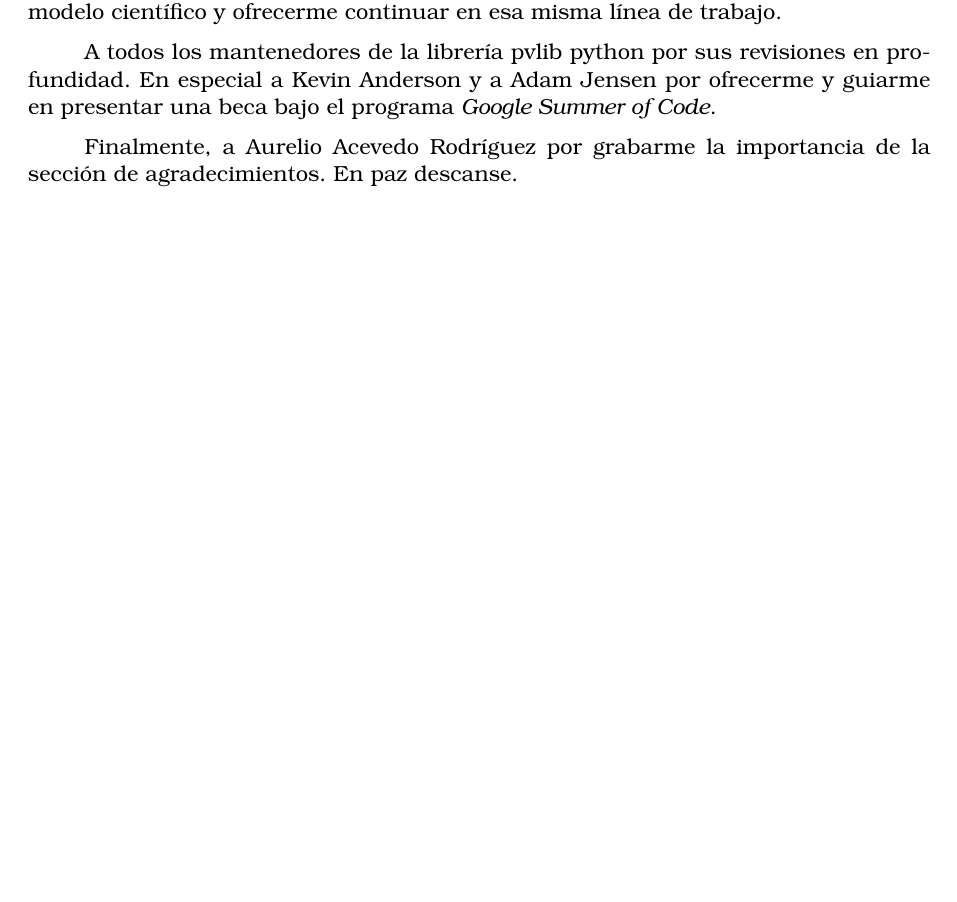
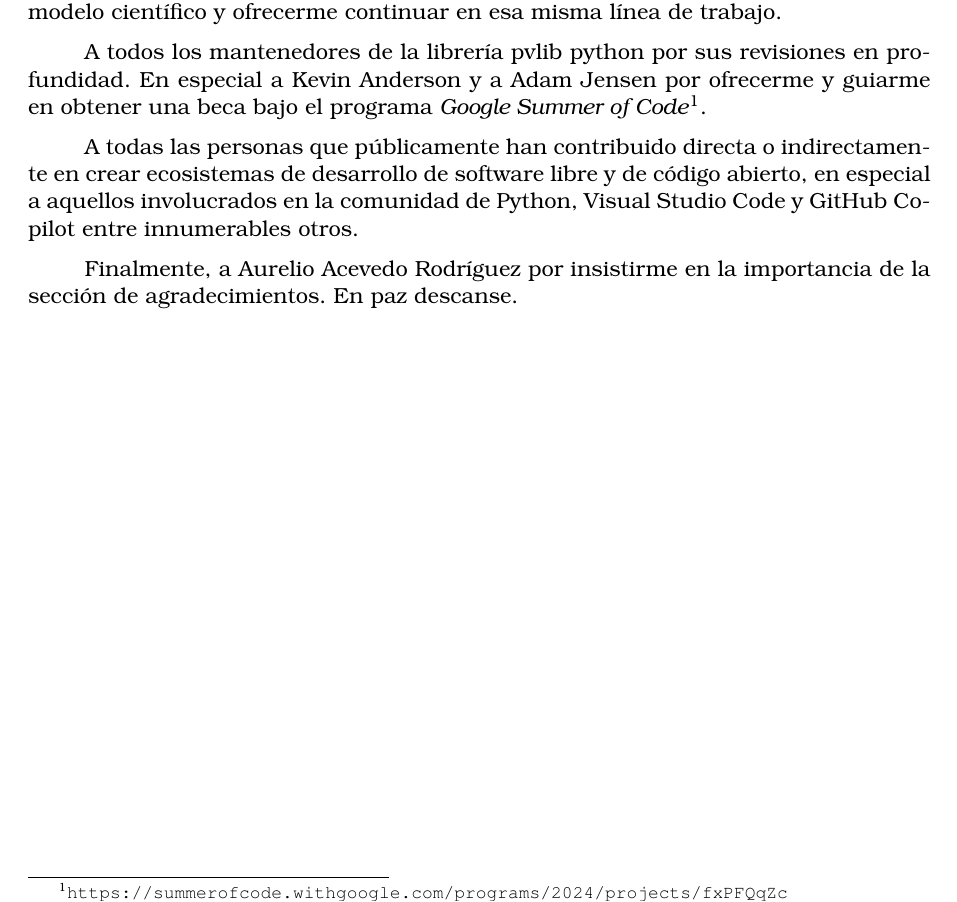
Before and after one commit to echedey-ls/TFG_EchedeyLuis, a LaTeX thesis (TFG_EchedeyLuisAlvarez.tex, which reads secciones/01_Agradecimientos.tex): part of page 5 of 21, cut so that both start at the same text, the shorter picture padded with empty space. Compiled offline with pdfLaTeX.

Commit message:
Update 01_Agradecimientos.tex

```diff
--- a/secciones/01_Agradecimientos.tex
+++ b/secciones/01_Agradecimientos.tex
@@ -4,6 +4,8 @@ Me gustaría agradecer a mis tutores Rubén Núñez Judez y César Domínguez Do
 
 A Nuria Martín Chivelet por explicarme detalladamente el funcionamiento de su modelo científico y ofrecerme continuar en esa misma línea de trabajo.
 
-A todos los mantenedores de la librería pvlib python por sus revisiones en profundidad. En especial a Kevin Anderson y a Adam Jensen por ofrecerme y guiarme en presentar una beca bajo el programa \textit{Google Summer of Code}.
+A todos los mantenedores de la librería pvlib python por sus revisiones en profundidad. En especial a Kevin Anderson y a Adam Jensen por ofrecerme y guiarme en obtener una beca bajo el programa \textit{Google Summer of Code}\footnote{\url{https://summerofcode.withgoogle.com/programs/2024/projects/fxPFQqZc}}.
 
-Finalmente, a Aurelio Acevedo Rodríguez por grabarme la importancia de la sección de agradecimientos. En paz descanse.
+A todas las personas que públicamente han contribuido directa o indirectamente en crear ecosistemas de desarrollo de software libre y de código abierto, en especial a aquellos involucrados en la comunidad de Python, Visual Studio Code y GitHub Copilot entre innumerables otros.
+
+Finalmente, a Aurelio Acevedo Rodríguez por insistirme en la importancia de la sección de agradecimientos. En paz descanse.
```
